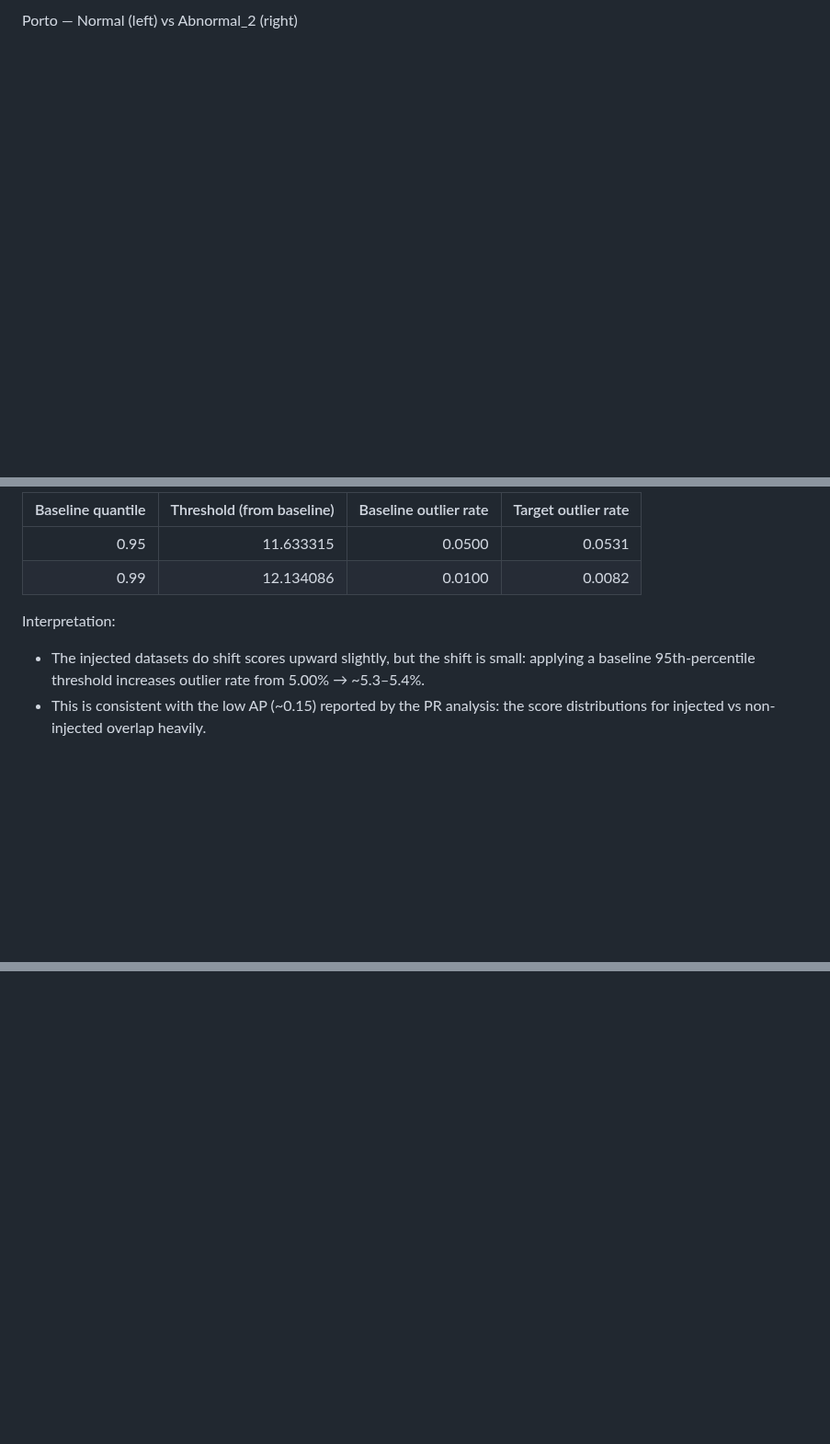
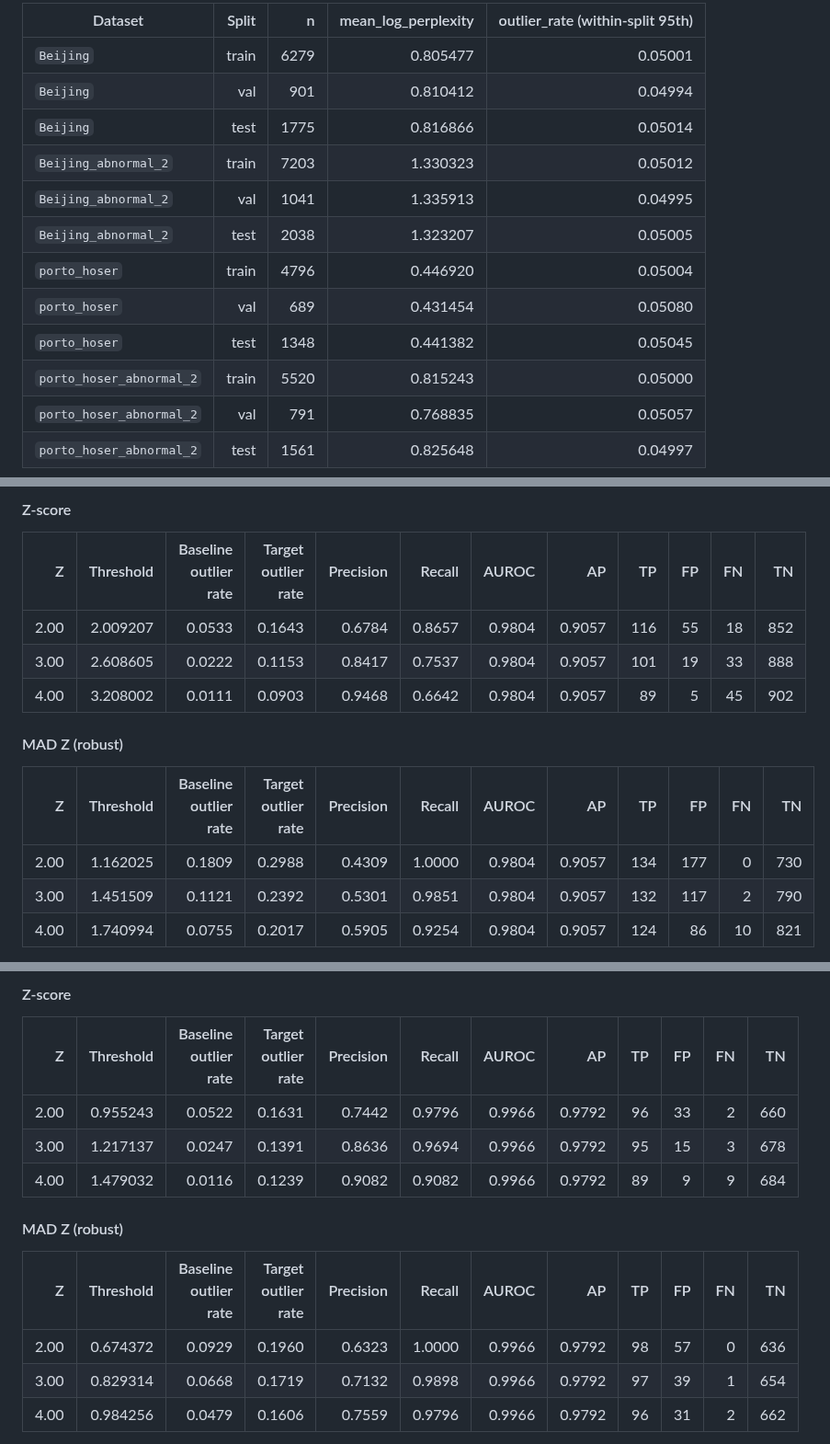
Before and after one commit to matercomus/HOSER, a Markdown page: docs/abnormality_experiment_report.md, 3 parts joined by grey strips. Shown at 92% size. Drawn GitHub-style; blank space fills up the shorter version.

```diff
--- a/docs/abnormality_experiment_report.md
+++ b/docs/abnormality_experiment_report.md
@@ -25,3 +34,16 @@ Beijing — Normal (left) vs Abnormal_2 (right)
 
-Porto — Normal (left) vs Abnormal_2 (right)
+| Dataset | Split | n | mean_log_perplexity | outlier_rate (within-split 95th) |
+|---|---:|---:|---:|---:|
+| `Beijing` | train | 6279 | 0.805477 | 0.05001 |
+| `Beijing` | val | 901 | 0.810412 | 0.04994 |
+| `Beijing` | test | 1775 | 0.816866 | 0.05014 |
+| `Beijing_abnormal_2` | train | 7203 | 1.330323 | 0.05012 |
+| `Beijing_abnormal_2` | val | 1041 | 1.335913 | 0.04995 |
+| `Beijing_abnormal_2` | test | 2038 | 1.323207 | 0.05005 |
+| `porto_hoser` | train | 4796 | 0.446920 | 0.05004 |
+| `porto_hoser` | val | 689 | 0.431454 | 0.05080 |
+| `porto_hoser` | test | 1348 | 0.441382 | 0.05045 |
+| `porto_hoser_abnormal_2` | train | 5520 | 0.815243 | 0.05000 |
+| `porto_hoser_abnormal_2` | val | 791 | 0.768835 | 0.05057 |
+| `porto_hoser_abnormal_2` | test | 1561 | 0.825648 | 0.04997 |
 
@@ -153,9 +95,17 @@ To get a baseline-comparable number, we compute the threshold on the **normal**
 
-| Baseline quantile | Threshold (from baseline) | Baseline outlier rate | Target outlier rate |
-|---:|---:|---:|---:|
-| 0.95 | 11.633315 | 0.0500 | 0.0531 |
-| 0.99 | 12.134086 | 0.0100 | 0.0082 |
+#### Z-score
 
-Interpretation:
-- The injected datasets do shift scores upward slightly, but the shift is small: applying a baseline 95th-percentile threshold increases outlier rate from 5.00% → ~5.3–5.4%.
-- This is consistent with the low AP (~0.15) reported by the PR analysis: the score distributions for injected vs non-injected overlap heavily.
+| Z | Threshold | Baseline outlier rate | Target outlier rate | Precision | Recall | AUROC | AP | TP | FP | FN | TN |
+|---:|---:|---:|---:|---:|---:|---:|---:|---:|---:|---:|---:|
+| 2.00 | 2.009207 | 0.0533 | 0.1643 | 0.6784 | 0.8657 | 0.9804 | 0.9057 | 116 | 55 | 18 | 852 |
+| 3.00 | 2.608605 | 0.0222 | 0.1153 | 0.8417 | 0.7537 | 0.9804 | 0.9057 | 101 | 19 | 33 | 888 |
+| 4.00 | 3.208002 | 0.0111 | 0.0903 | 0.9468 | 0.6642 | 0.9804 | 0.9057 | 89 | 5 | 45 | 902 |
+
+#### MAD Z (robust)
+
+| Z | Threshold | Baseline outlier rate | Target outlier rate | Precision | Recall | AUROC | AP | TP | FP | FN | TN |
+|---:|---:|---:|---:|---:|---:|---:|---:|---:|---:|---:|---:|
+| 2.00 | 1.162025 | 0.1809 | 0.2988 | 0.4309 | 1.0000 | 0.9804 | 0.9057 | 134 | 177 | 0 | 730 |
+| 3.00 | 1.451509 | 0.1121 | 0.2392 | 0.5301 | 0.9851 | 0.9804 | 0.9057 | 132 | 117 | 2 | 790 |
+| 4.00 | 1.740994 | 0.0755 | 0.2017 | 0.5905 | 0.9254 | 0.9804 | 0.9057 | 124 | 86 | 10 | 821 |
+
@@ -161,0 +132,16 @@ Interpretation:
+#### Z-score
+
+| Z | Threshold | Baseline outlier rate | Target outlier rate | Precision | Recall | AUROC | AP | TP | FP | FN | TN |
+|---:|---:|---:|---:|---:|---:|---:|---:|---:|---:|---:|---:|
+| 2.00 | 0.955243 | 0.0522 | 0.1631 | 0.7442 | 0.9796 | 0.9966 | 0.9792 | 96 | 33 | 2 | 660 |
+| 3.00 | 1.217137 | 0.0247 | 0.1391 | 0.8636 | 0.9694 | 0.9966 | 0.9792 | 95 | 15 | 3 | 678 |
+| 4.00 | 1.479032 | 0.0116 | 0.1239 | 0.9082 | 0.9082 | 0.9966 | 0.9792 | 89 | 9 | 9 | 684 |
+
+#### MAD Z (robust)
+
+| Z | Threshold | Baseline outlier rate | Target outlier rate | Precision | Recall | AUROC | AP | TP | FP | FN | TN |
+|---:|---:|---:|---:|---:|---:|---:|---:|---:|---:|---:|---:|
+| 2.00 | 0.674372 | 0.0929 | 0.1960 | 0.6323 | 1.0000 | 0.9966 | 0.9792 | 98 | 57 | 0 | 636 |
+| 3.00 | 0.829314 | 0.0668 | 0.1719 | 0.7132 | 0.9898 | 0.9966 | 0.9792 | 97 | 39 | 1 | 654 |
+| 4.00 | 0.984256 | 0.0479 | 0.1606 | 0.7559 | 0.9796 | 0.9966 | 0.9792 | 96 | 31 | 2 | 662 |
+
```
Also changed, not shown: other parts of docs/abnormality_experiment_report.md (+83 -126 lines).
